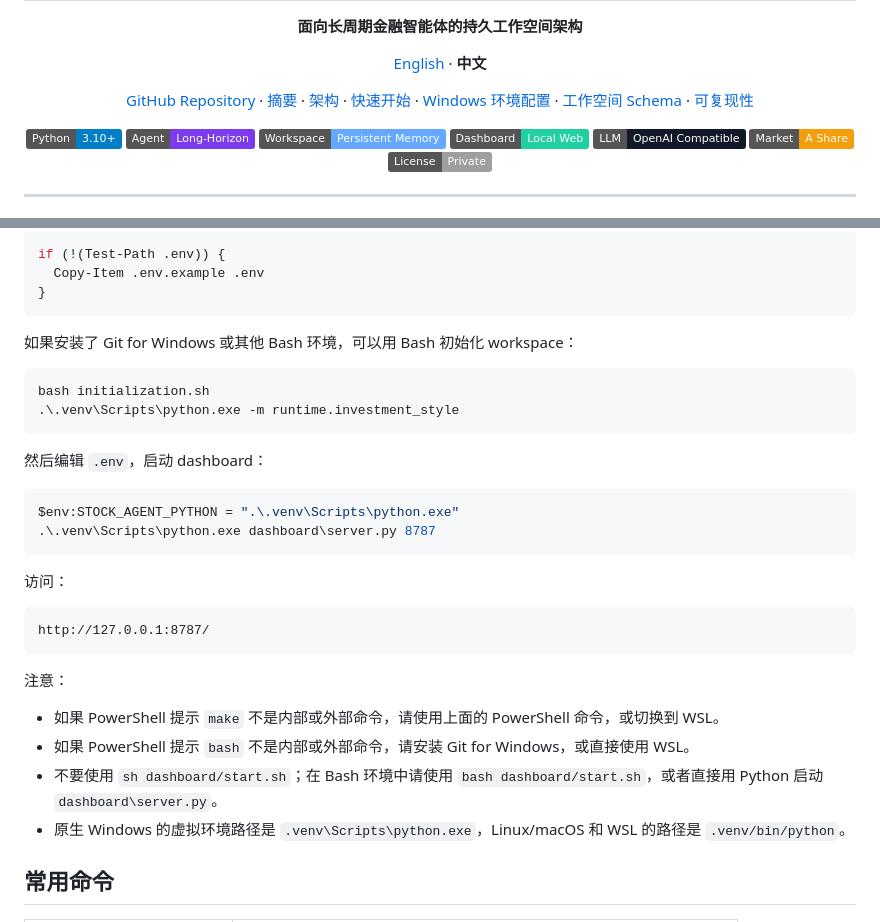
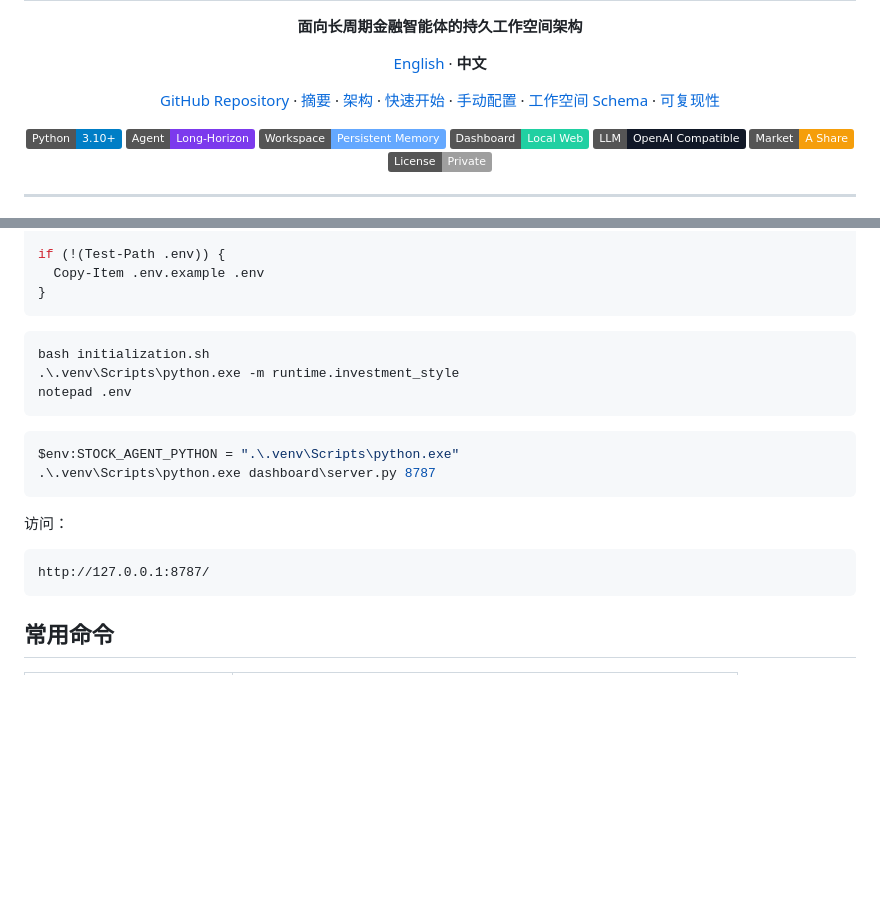
Before and after one commit to wakeyuyuyuyu/AstraTrade, a Markdown page: README.zh-CN.md, 2 parts joined by grey strips. GitHub-like rendering; badges without logos; blank space fills up the shorter version.

````diff
--- a/README.zh-CN.md
+++ b/README.zh-CN.md
@@ -17,7 +17,7 @@
     ·
     <a href="#快速开始">快速开始</a>
     ·
-    <a href="#windows-环境配置">Windows 环境配置</a>
+    <a href="#手动配置">手动配置</a>
     ·
     <a href="#工作空间-schema">工作空间 Schema</a>
     ·
@@ -307,14 +261,11 @@ if (!(Test-Path .env)) {
 }
 ```
 
-如果安装了 Git for Windows 或其他 Bash 环境，可以用 Bash 初始化 workspace：
-
 ```powershell
 bash initialization.sh
 .\.venv\Scripts\python.exe -m runtime.investment_style
+notepad .env
 ```
-
-然后编辑 `.env`，启动 dashboard：
 
 ```powershell
 $env:STOCK_AGENT_PYTHON = ".\.venv\Scripts\python.exe"
@@ -326,13 +277,6 @@ $env:STOCK_AGENT_PYTHON = ".\.venv\Scripts\python.exe"
 ```text
 http://127.0.0.1:8787/
 ```
-
-注意：
-
-- 如果 PowerShell 提示 `make` 不是内部或外部命令，请使用上面的 PowerShell 命令，或切换到 WSL。
-- 如果 PowerShell 提示 `bash` 不是内部或外部命令，请安装 Git for Windows，或直接使用 WSL。
-- 不要使用 `sh dashboard/start.sh`；在 Bash 环境中请使用 `bash dashboard/start.sh`，或者直接用 Python 启动 `dashboard\server.py`。
-- 原生 Windows 的虚拟环境路径是 `.venv\Scripts\python.exe`，Linux/macOS 和 WSL 的路径是 `.venv/bin/python`。
 
 ## 常用命令
 
````
Also changed, not shown: other parts of README.zh-CN.md (+4 -50 lines), README.md (+6 -62 lines).
